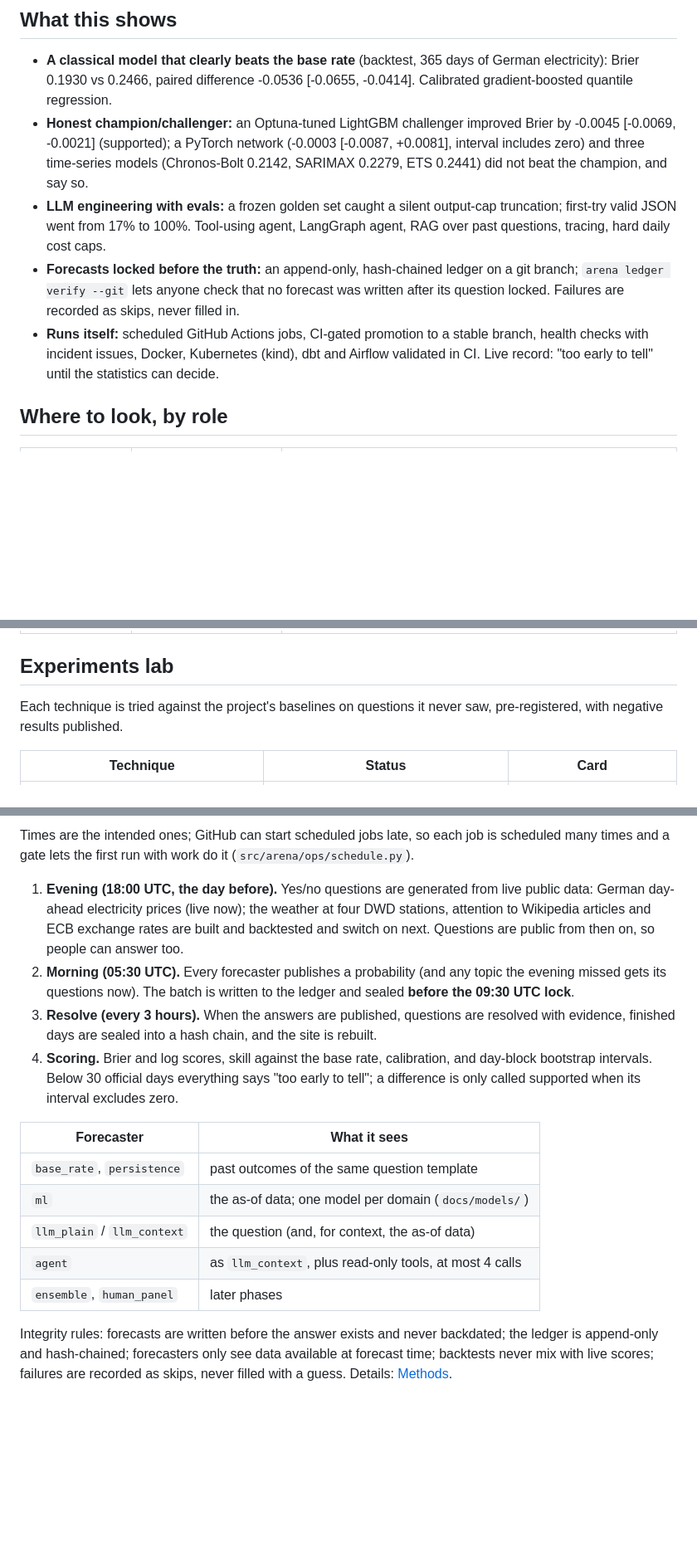
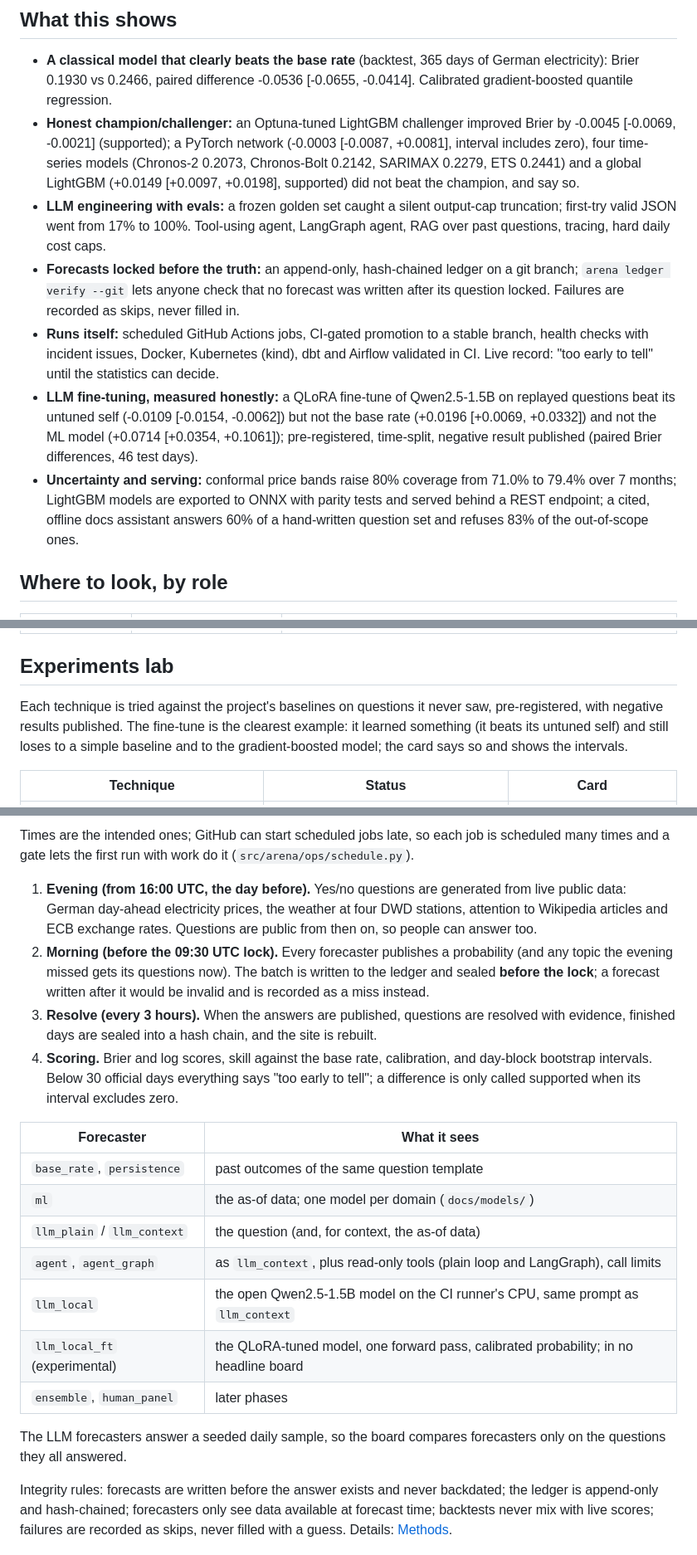
Before and after one commit to JASHD12/forecast-arena, a Markdown page: README.md, 3 parts joined by grey strips. Shown at 83% size. Drawn GitHub-style; blank space fills up the shorter version.

```diff
--- a/README.md
+++ b/README.md
@@ -31,10 +38,12 @@ append-only, hash-chained ledger. When the data arrives, every forecast is score
 
 <!-- highlights:start -->
 - **A classical model that clearly beats the base rate** (backtest, 365 days of German electricity): Brier 0.1930 vs 0.2466, paired difference -0.0536 [-0.0655, -0.0414]. Calibrated gradient-boosted quantile regression.
-- **Honest champion/challenger:** an Optuna-tuned LightGBM challenger improved Brier by -0.0045 [-0.0069, -0.0021] (supported); a PyTorch network (-0.0003 [-0.0087, +0.0081], interval includes zero) and three time-series models (Chronos-Bolt 0.2142, SARIMAX 0.2279, ETS 0.2441) did not beat the champion, and say so.
+- **Honest champion/challenger:** an Optuna-tuned LightGBM challenger improved Brier by -0.0045 [-0.0069, -0.0021] (supported); a PyTorch network (-0.0003 [-0.0087, +0.0081], interval includes zero), four time-series models (Chronos-2 0.2073, Chronos-Bolt 0.2142, SARIMAX 0.2279, ETS 0.2441) and a global LightGBM (+0.0149 [+0.0097, +0.0198], supported) did not beat the champion, and say so.
 - **LLM engineering with evals:** a frozen golden set caught a silent output-cap truncation; first-try valid JSON went from 17% to 100%. Tool-using agent, LangGraph agent, RAG over past questions, tracing, hard daily cost caps.
 - **Forecasts locked before the truth:** an append-only, hash-chained ledger on a git branch; `arena ledger verify --git` lets anyone check that no forecast was written after its question locked. Failures are recorded as skips, never filled in.
 - **Runs itself:** scheduled GitHub Actions jobs, CI-gated promotion to a stable branch, health checks with incident issues, Docker, Kubernetes (kind), dbt and Airflow validated in CI. Live record: "too early to tell" until the statistics can decide.
+- **LLM fine-tuning, measured honestly:** a QLoRA fine-tune of Qwen2.5-1.5B on replayed questions beat its untuned self (-0.0109 [-0.0154, -0.0062]) but not the base rate (+0.0196 [+0.0069, +0.0332]) and not the ML model (+0.0714 [+0.0354, +0.1061]); pre-registered, time-split, negative result published (paired Brier differences, 46 test days).
+- **Uncertainty and serving:** conformal price bands raise 80% coverage from 71.0% to 79.4% over 7 months; LightGBM models are exported to ONNX with parity tests and served behind a REST endpoint; a cited, offline docs assistant answers 60% of a hand-written question set and refuses 83% of the out-of-scope ones.
 <!-- highlights:end -->
 
 ## Where to look, by role
@@ -47,7 +56,7 @@ append-only, hash-chained ledger. When the data arrives, every forecast is score
 
 ## Experiments lab
 
-Each technique is tried against the project's baselines on questions it never saw, pre-registered, with negative results published.
+Each technique is tried against the project's baselines on questions it never saw, pre-registered, with negative results published. The fine-tune is the clearest example: it learned something (it beats its untuned self) and still loses to a simple baseline and to the gradient-boosted model; the card says so and shows the intervals.
 
 <!-- lab:start -->
 | Technique | Status | Card |
@@ -222,14 +234,14 @@ flowchart LR
 Times are the intended ones; GitHub can start scheduled jobs late, so each job is scheduled
 many times and a gate lets the first run with work do it (`src/arena/ops/schedule.py`).
 
-1. **Evening (18:00 UTC, the day before).** Yes/no questions are generated from live
-   public data: German day-ahead electricity prices (live now); the weather at four DWD
-   stations, attention to Wikipedia articles and ECB exchange rates are built and
-   backtested and switch on next. Questions are public from then on, so people can
-   answer too.
-2. **Morning (05:30 UTC).** Every forecaster publishes a probability (and any
-   topic the evening missed gets its questions now). The batch is written to the ledger
-   and sealed **before the 09:30 UTC lock**.
+1. **Evening (from 16:00 UTC, the day before).** Yes/no questions are generated from live
+   public data: German day-ahead electricity prices, the weather at four DWD stations,
+   attention to Wikipedia articles and ECB exchange rates. Questions are public from then
+   on, so people can answer too.
+2. **Morning (before the 09:30 UTC lock).** Every forecaster publishes a probability (and
+   any topic the evening missed gets its questions now). The batch is written to the
+   ledger and sealed **before the lock**; a forecast written after it would be invalid
+   and is recorded as a miss instead.
 3. **Resolve (every 3 hours).** When the answers are published, questions are
    resolved with evidence, finished days are sealed into a hash chain, and the site is
    rebuilt.
@@ -242,8 +254,13 @@ many times and a gate lets the first run with work do it (`src/arena/ops/schedul
 | `base_rate`, `persistence` | past outcomes of the same question template |
 | `ml` | the as-of data; one model per domain (`docs/models/`) |
 | `llm_plain` / `llm_context` | the question (and, for context, the as-of data) |
-| `agent` | as `llm_context`, plus read-only tools, at most 4 calls |
+| `agent`, `agent_graph` | as `llm_context`, plus read-only tools (plain loop and LangGraph), call limits |
+| `llm_local` | the open Qwen2.5-1.5B model on the CI runner's CPU, same prompt as `llm_context` |
+| `llm_local_ft` (experimental) | the QLoRA-tuned model, one forward pass, calibrated probability; in no headline board |
 | `ensemble`, `human_panel` | later phases |
+
+The LLM forecasters answer a seeded daily sample, so the board compares forecasters only on
+the questions they all answered.
 
 Integrity rules: forecasts are written before the answer exists and never backdated; the
 ledger is append-only and hash-chained; forecasters only see data available at forecast
```
Also changed, not shown: other parts of README.md (+14 -4 lines), docs/project/PROGRESS.md (+1 -0 lines), docs/img/home.png, docs/img/leaderboard.png, docs/img/play.png, 3 other files.
